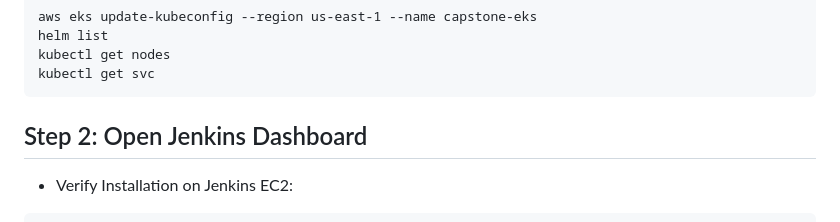
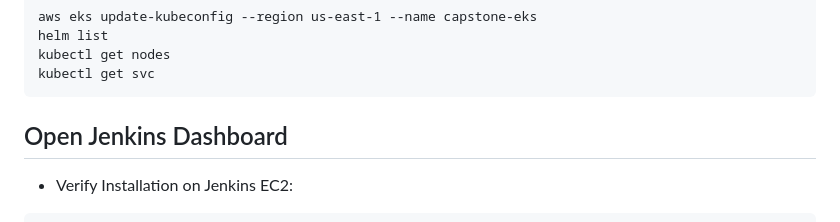
Before and after one commit to Joy-it-code/my-first-chart, a Markdown page: README.md, the part around one of its changes. GitHub-like rendering.

````diff
--- a/README.md
+++ b/README.md
@@ -849,7 +849,7 @@ kubectl get svc
 ```
 
 
-## Step 2: Open Jenkins Dashboard
+## Open Jenkins Dashboard
 
 + Verify Installation on Jenkins EC2:
 ```
````
Also changed, not shown: other parts of README.md (+4 -0 lines).
